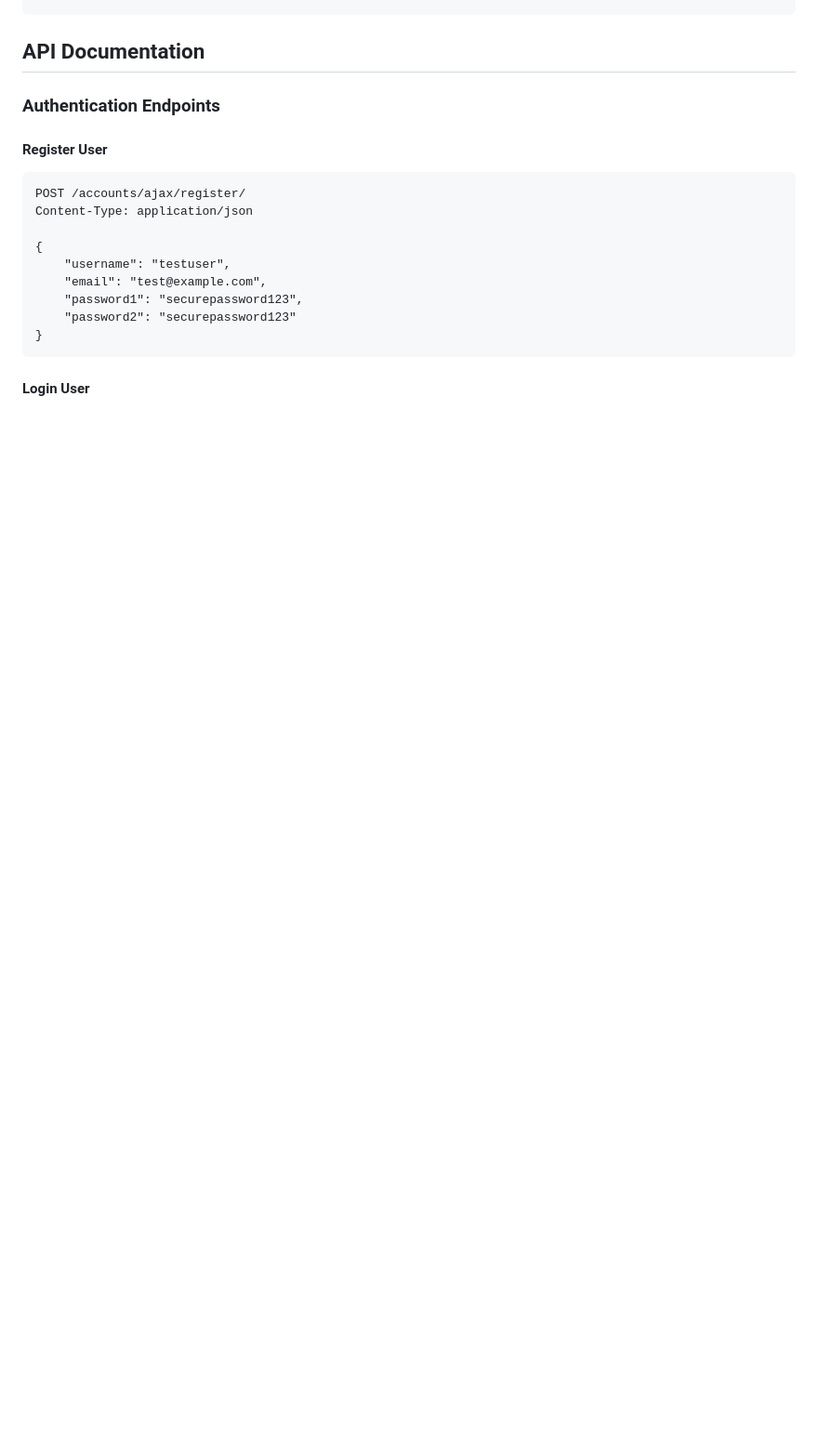
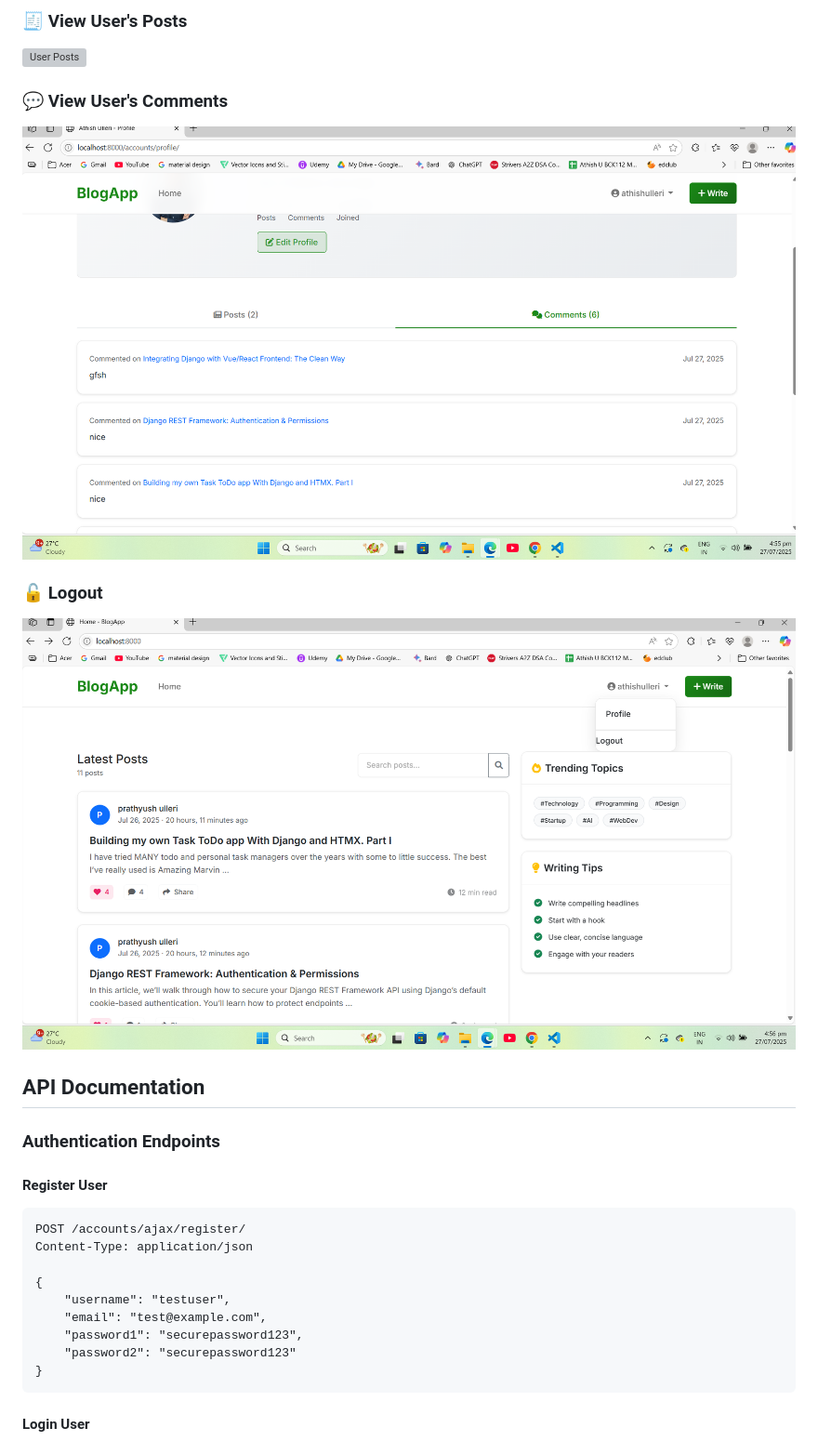
Before and after one commit to athishulleri01/Blog-Application, a Markdown page: README.md, the part around one of its changes. Shown at 93% size. Rendered like a GitHub page; blank space fills up the shorter version; grey boxes are pictures that could not be loaded.

```diff
--- a/README.md
+++ b/README.md
@@ -197,3 +242,11 @@ python manage.py test core_apps.comments
+### 🧾 View User's Posts
+![User Posts](screenshots/user_posts.png)
+
+### 💬 View User's Comments
+![User Comments](screenshots/user_comments.png)
+
+### 🔓 Logout
+![Logout](screenshots/logout.png)
 
 ## API Documentation
 
```
Also changed, not shown: other parts of README.md (+45 -0 lines).
